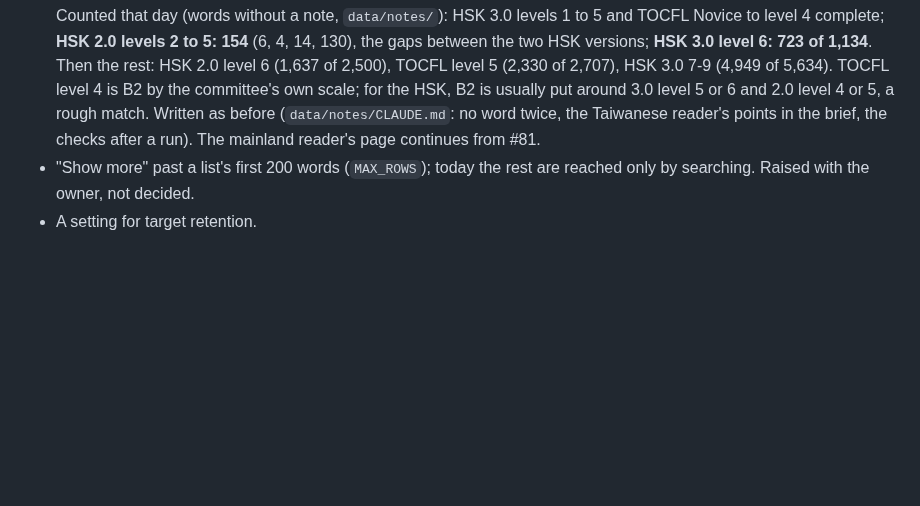
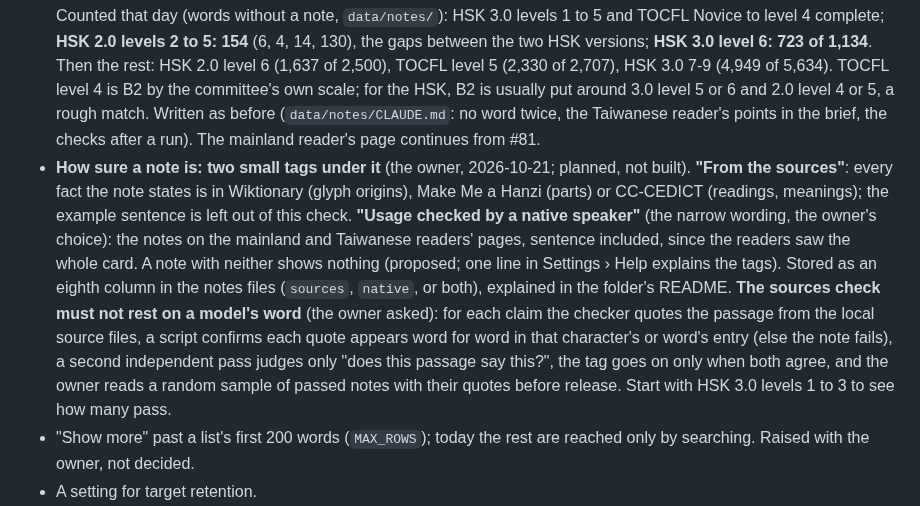
Before and after one commit to BunnyApocalypse/yutu-chinese, a Markdown page: docs/history.md, the part around the change. GitHub-like rendering; blank space fills up the shorter version.

Commit message:
Roadmap: tags for how sure a note is, from the sources or checked by a native speaker (owner)
Co-Authored-By: Claude Opus 5.5 <noreply@anthropic.com>

```diff
--- a/docs/history.md
+++ b/docs/history.md
@@ -69,6 +69,7 @@ Agreed with the owner on 2026-10-18. **The first release** means the first users
 
 - **Built on 2026-10-19, on the test copy: a progress tab, inspired by Anki's** (`docs/cards.md`, "The Progress tab"). Not built: one deck at a time, Anki's other charts.
 - **Finish the learning notes for the HSK and TOCFL lists** (the owner, 2026-10-21), **first anything up to about B2.** Counted that day (words without a note, `data/notes/`): HSK 3.0 levels 1 to 5 and TOCFL Novice to level 4 complete; **HSK 2.0 levels 2 to 5: 154** (6, 4, 14, 130), the gaps between the two HSK versions; **HSK 3.0 level 6: 723 of 1,134**. Then the rest: HSK 2.0 level 6 (1,637 of 2,500), TOCFL level 5 (2,330 of 2,707), HSK 3.0 7-9 (4,949 of 5,634). TOCFL level 4 is B2 by the committee's own scale; for the HSK, B2 is usually put around 3.0 level 5 or 6 and 2.0 level 4 or 5, a rough match. Written as before (`data/notes/CLAUDE.md`: no word twice, the Taiwanese reader's points in the brief, the checks after a run). The mainland reader's page continues from #81.
+- **How sure a note is: two small tags under it** (the owner, 2026-10-21; planned, not built). **"From the sources"**: every fact the note states is in Wiktionary (glyph origins), Make Me a Hanzi (parts) or CC-CEDICT (readings, meanings); the example sentence is left out of this check. **"Usage checked by a native speaker"** (the narrow wording, the owner's choice): the notes on the mainland and Taiwanese readers' pages, sentence included, since the readers saw the whole card. A note with neither shows nothing (proposed; one line in Settings › Help explains the tags). Stored as an eighth column in the notes files (`sources`, `native`, or both), explained in the folder's README. **The sources check must not rest on a model's word** (the owner asked): for each claim the checker quotes the passage from the local source files, a script confirms each quote appears word for word in that character's or word's entry (else the note fails), a second independent pass judges only "does this passage say this?", the tag goes on only when both agree, and the owner reads a random sample of passed notes with their quotes before release. Start with HSK 3.0 levels 1 to 3 to see how many pass.
 - "Show more" past a list's first 200 words (`MAX_ROWS`); today the rest are reached only by searching. Raised with the owner, not decided.
 - A setting for target retention.
 - **The writing area isn't as big as it could be on short phones** (the owner, 2026-10-21: "if the canvas isn't optimally large on small phones then thats a problem"). `chooseSize` (`src/wordFlow.js`) keeps 380px of the height for the rows above (213) and below (167, two rows of buttons), so where the height is the limit the area is smaller than the width allows: on a 360×640 phone 260px where the width would give 328, the arrows then sitting beside it. A typical phone (390×844) is limited by its width and is unaffected. **Ideas, not decided:** one row of buttons below instead of two (about 60px more: 260 → about 320), which means dropping Next between characters in favor of a tap on the area with a hint such as "Tap to go on" (the owner's idea), no Clear / Show outline / Animate under the grades while practicing after answering, and the same for Free practice's Next; and room above, such as the pinyin line, which keeps its height before "Show pinyin" is tapped. Check every screen with pictures (`docs/pitfalls.md`, "The writing area's size").
```
